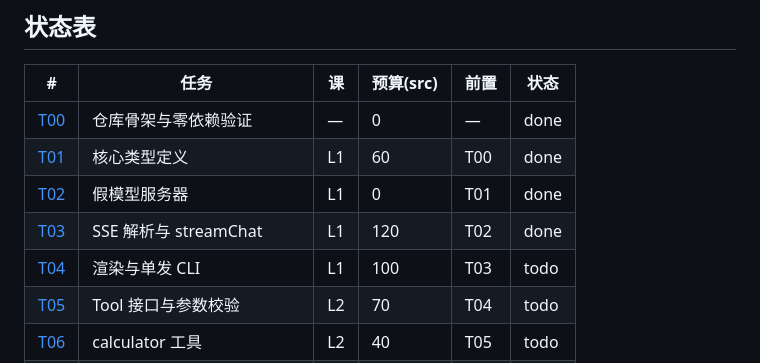
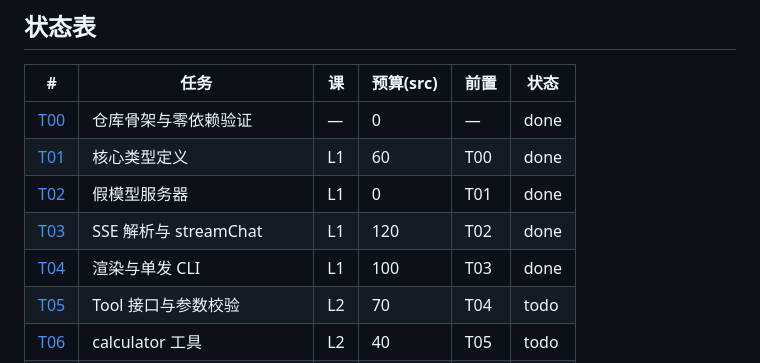
Before and after one commit to xslkim/my-pi-agent, a Markdown page: docs/tasks/README.md, the part around the change. GitHub-like rendering.

Commit message:
T04: mark done on board

```diff
--- a/docs/tasks/README.md
+++ b/docs/tasks/README.md
@@ -53,7 +53,7 @@ node --test acceptance/login-app.smoke.ts  # L5：验收（显式运行，不在
 | [T01](T01-types.md) | 核心类型定义 | L1 | 60 | T00 | done |
 | [T02](T02-fake-llm.md) | 假模型服务器 | L1 | 0 | T01 | done |
 | [T03](T03-sse-client.md) | SSE 解析与 streamChat | L1 | 120 | T02 | done |
-| [T04](T04-cli-oneshot.md) | 渲染与单发 CLI | L1 | 100 | T03 | todo |
+| [T04](T04-cli-oneshot.md) | 渲染与单发 CLI | L1 | 100 | T03 | done |
 | [T05](T05-tool-registry.md) | Tool 接口与参数校验 | L2 | 70 | T04 | todo |
 | [T06](T06-calculator.md) | calculator 工具 | L2 | 40 | T05 | todo |
 | [T07](T07-toolcall-stream.md) | tool_call 增量解析 | L2 | 15 | T06 | todo |
```
